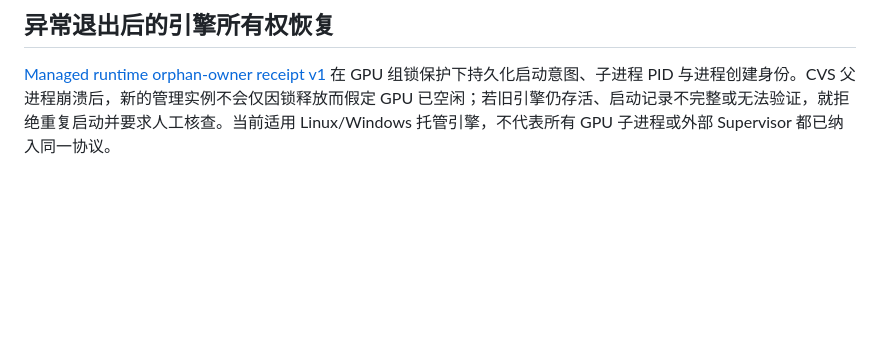
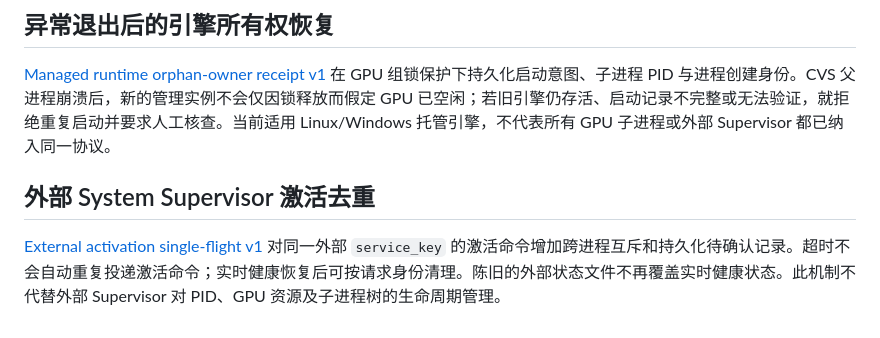
Before and after one commit to 11576865/Character-Voice-Service, a Markdown page: README.md, the part around the change. GitHub-like rendering; blank space fills up the shorter version.

Commit message:
docs: link external supervisor activation deduplication and live health reconciliation

```diff
--- a/README.md
+++ b/README.md
@@ -83,3 +83,7 @@ Windows 上建议让每个语音引擎使用自己的 Python 运行环境，并
 ## 异常退出后的引擎所有权恢复
 
 [Managed runtime orphan-owner receipt v1](docs/runtime-orphan-ownership-receipt-v1.md) 在 GPU 组锁保护下持久化启动意图、子进程 PID 与进程创建身份。CVS 父进程崩溃后，新的管理实例不会仅因锁释放而假定 GPU 已空闲；若旧引擎仍存活、启动记录不完整或无法验证，就拒绝重复启动并要求人工核查。当前适用 Linux/Windows 托管引擎，不代表所有 GPU 子进程或外部 Supervisor 都已纳入同一协议。
+
+## 外部 System Supervisor 激活去重
+
+[External activation single-flight v1](docs/runtime-external-activation-single-flight-v1.md) 对同一外部 `service_key` 的激活命令增加跨进程互斥和持久化待确认记录。超时不会自动重复投递激活命令；实时健康恢复后可按请求身份清理。陈旧的外部状态文件不再覆盖实时健康状态。此机制不代替外部 Supervisor 对 PID、GPU 资源及子进程树的生命周期管理。
```
